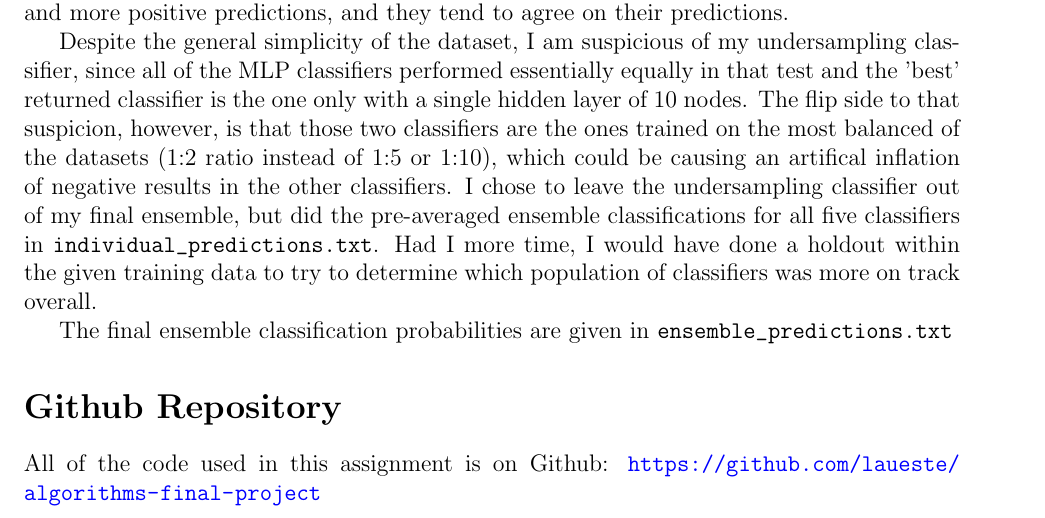
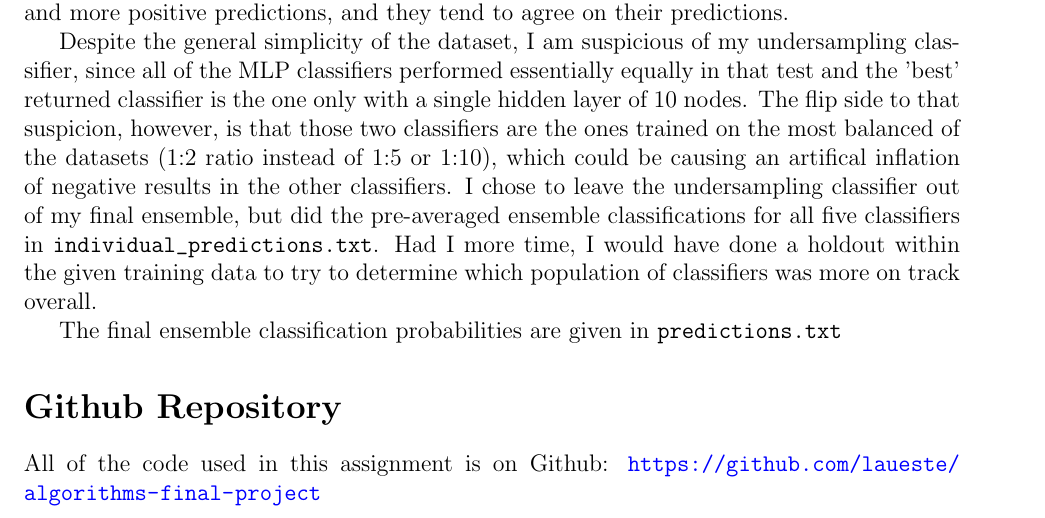
Before and after one commit to laueste/algorithms_final_project, a LaTeX document (writeup/writeup4.tex): part of page 4 of 4, cut so that both start at the same text. Compiled offline with pdfLaTeX.

Commit message:
some file name changes

```diff
--- a/writeup/writeup4.tex
+++ b/writeup/writeup4.tex
@@ -45,7 +45,7 @@ Each of these datasets was split into 3 stratified folds of train/test data. Str
 Once the best classifier for each dataset had been obtained, predictions on the \verb|rap1-lieb-test.txt| sequences were made by an ensemble of these best classifiers. Each classifier in its own training regime had the opportunity to overfit to the unavoidably small number of (unique) true positives in its training data; however, since the exact dataset that each classifier was trained on was different, the overfitting should occur in different `directions' for each one. Therefore, ensembling the classifiers together should decrease the overfitting overall, since the different `directions' will (at least partially) cancel out when averaged together.
 \par When each optimal classifier is trained on the entirety of its particular dataset, and then used to predict the pos/neg class of the test sequences in rap1-lieb-test.txt, two populations of classifiers stood out to me. The two classifiers trained on the smallest datasets (undersampling and combined-1:2) seem to have less certain predictions (closer to 0.5 than 0 or 1) and more positive predictions, and they tend to agree on their predictions.
 \par Despite the general simplicity of the dataset, I am suspicious of my undersampling classifier, since all of the MLP classifiers performed essentially equally in that test and the 'best' returned classifier is the one only with a single hidden layer of 10 nodes. The flip side to that suspicion, however, is that those two classifiers are the ones trained on the most balanced of the datasets (1:2 ratio instead of 1:5 or 1:10), which could be causing an artifical inflation of negative results in the other classifiers. I chose to leave the undersampling classifier out of my final ensemble, but did the pre-averaged ensemble classifications for all five classifiers in \verb|individual_predictions.txt|. Had I more time, I would have done a holdout within the given training data to try to determine which population of classifiers was more on track overall.
-\par The final ensemble classification probabilities are given in \verb|ensemble_predictions.txt|
+\par The final ensemble classification probabilities are given in \verb|predictions.txt|
 \section*{Github Repository}
 All of the code used in this assignment is on Github: \url{https://github.com/laueste/algorithms-final-project}
 \end{document}
```
Also changed, not shown: data/predictions.txt (renamed from data/ensemble_predictions.txt), writeup/EstesLaurel_BMI203_FinalProject.pdf (renamed from writeup/writeup4.pdf).
